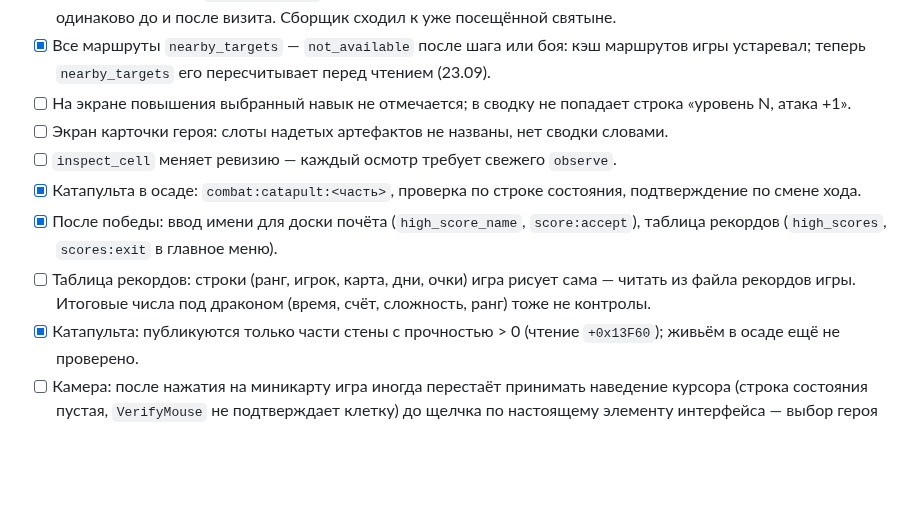
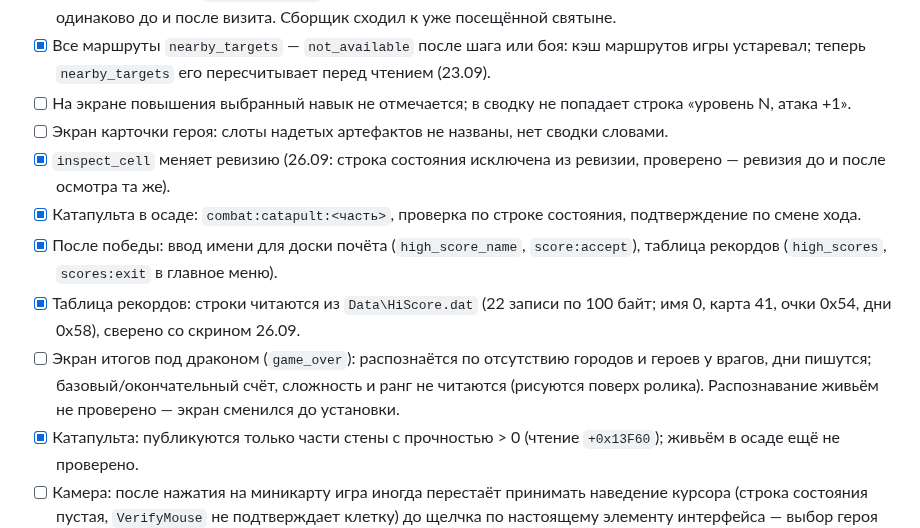
Before and after one commit to timoncool/hota-mcp, a Markdown page: docs/TASKS.md, the part around one of its changes. GitHub-like rendering; blank space fills up the shorter version.

```diff
--- a/docs/TASKS.md
+++ b/docs/TASKS.md
@@ -79,10 +79,11 @@
 - [x] Все маршруты `nearby_targets` — `not_available` после шага или боя: кэш маршрутов игры устаревал; теперь `nearby_targets` его пересчитывает перед чтением (23.09).
 - [ ] На экране повышения выбранный навык не отмечается; в сводку не попадает строка «уровень N, атака +1».
 - [ ] Экран карточки героя: слоты надетых артефактов не названы, нет сводки словами.
-- [ ] `inspect_cell` меняет ревизию — каждый осмотр требует свежего `observe`.
+- [x] `inspect_cell` меняет ревизию (26.09: строка состояния исключена из ревизии, проверено — ревизия до и после осмотра та же).
 - [x] Катапульта в осаде: `combat:catapult:<часть>`, проверка по строке состояния, подтверждение по смене хода.
 - [x] После победы: ввод имени для доски почёта (`high_score_name`, `score:accept`), таблица рекордов (`high_scores`, `scores:exit` в главное меню).
-- [ ] Таблица рекордов: строки (ранг, игрок, карта, дни, очки) игра рисует сама — читать из файла рекордов игры. Итоговые числа под драконом (время, счёт, сложность, ранг) тоже не контролы.
+- [x] Таблица рекордов: строки читаются из `Data\HiScore.dat` (22 записи по 100 байт; имя 0, карта 41, очки 0x54, дни 0x58), сверено со скрином 26.09.
+- [ ] Экран итогов под драконом (`game_over`): распознаётся по отсутствию городов и героев у врагов, дни пишутся; базовый/окончательный счёт, сложность и ранг не читаются (рисуются поверх ролика). Распознавание живьём не проверено — экран сменился до установки.
 - [x] Катапульта: публикуются только части стены с прочностью > 0 (чтение `+0x13F60`); живьём в осаде ещё не проверено.
 - [ ] Камера: после нажатия на миникарту игра иногда перестаёт принимать наведение курсора (строка состояния пустая, `VerifyMouse` не подтверждает клетку) до щелчка по настоящему элементу интерфейса — выбор героя `hero:pick` снимает это; щелчок по строке состояния (контрол 200, просто текст) — нет. Подобрать безвредный щелчок-сброс и встроить в доводку камеры.
 - [x] Прокрутка Ctrl+стрелка убрана (`view:scroll`): игра читает Ctrl с настоящей клавиатуры, присланная Ctrl+стрелка приходит голой стрелкой — это шаг выбранного героя.
```
Also changed, not shown: other parts of docs/TASKS.md (+25 -0 lines).
